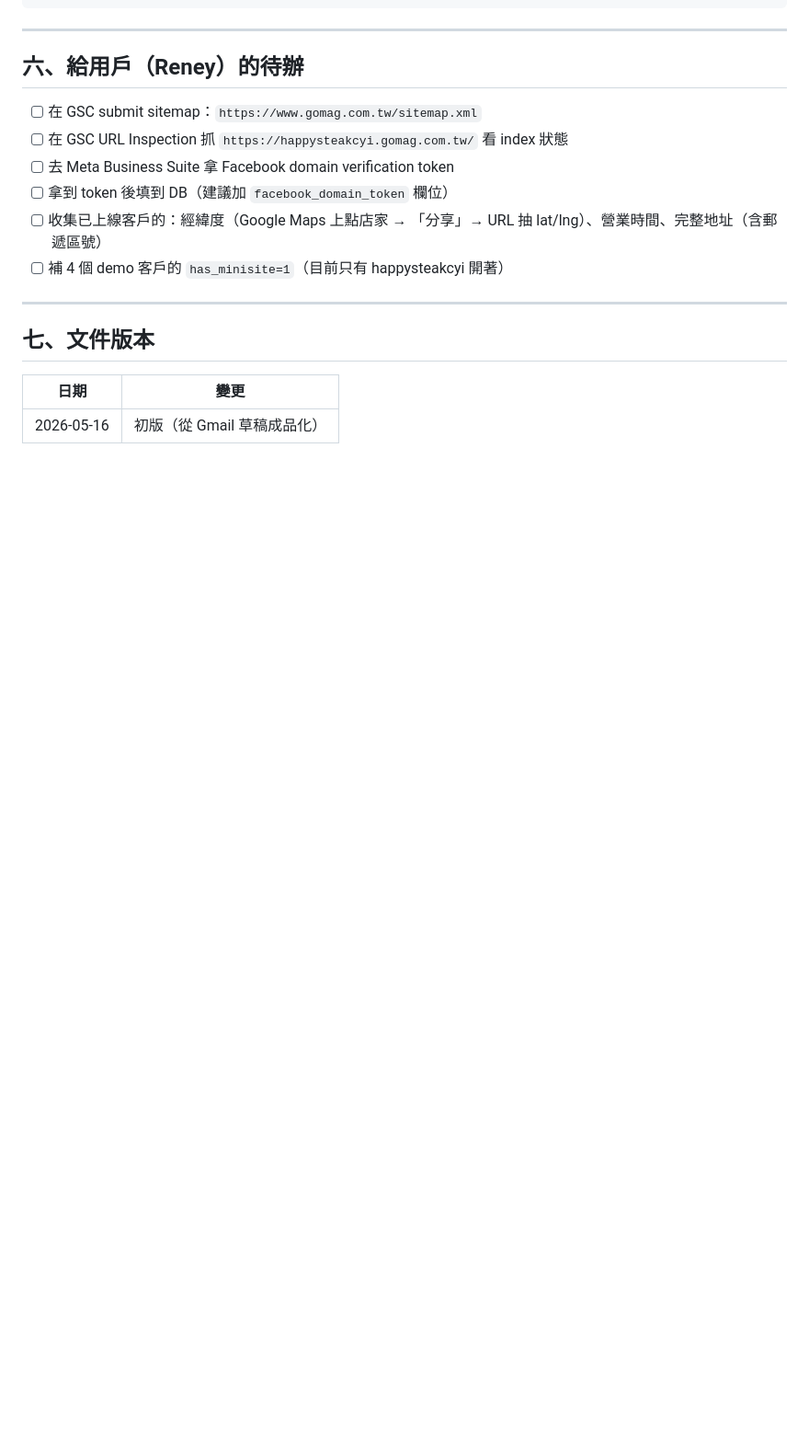
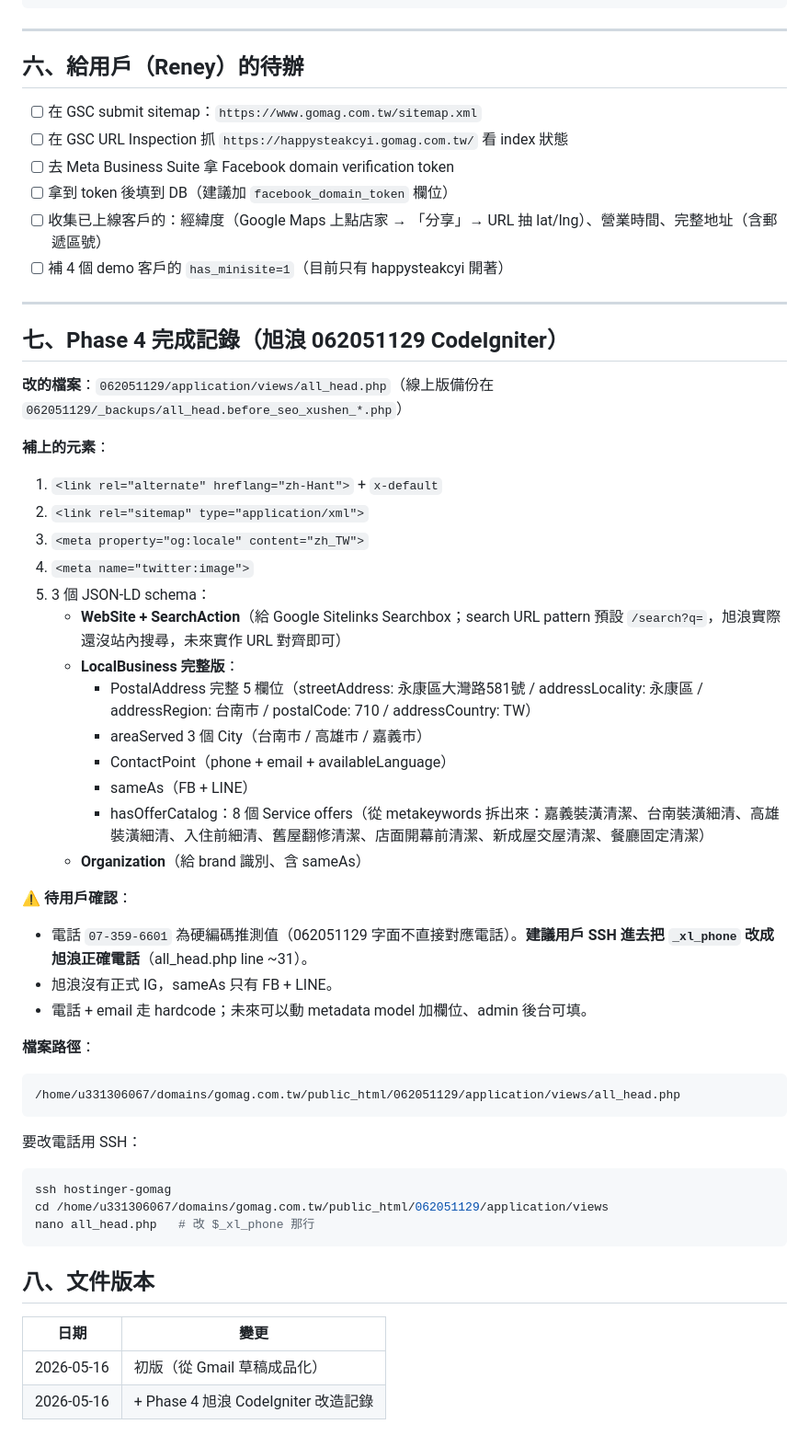
Before and after one commit to reneysung/gomag-miniweb, a Markdown page: docs/SEO_XUSEN_REFERENCE.md, the part around the change. Shown at 92% size. Rendered like a GitHub page; blank space fills up the shorter version.

Commit message:
docs(seo): Phase 4 旭浪 062051129 改造記錄補進 SEO_XUSEN_REFERENCE
實際改的檔案 062051129/application/views/all_head.php 不在 git 控管，
但改動內容、備份路徑、待辦事項（電話確認）寫進 SOP，下次需要回顧時
能找到所有細節。

Phase 4 改動：
  - hreflang zh-Hant + x-default
  - link rel sitemap
  - og:locale zh_TW + twitter:image
  - 3 個 JSON-LD：WebSite + SearchAction / LocalBusiness 完整 /
    Organization
  - LocalBusiness 細節：完整 PostalAddress 5 欄、3 個 areaServed
    City、ContactPoint、sameAs（FB + LINE）、hasOfferCatalog 8 service
    items（從 metakeywords 拆）
  - 線上版備份：062051129/_backups/all_head.before_seo_xushen_*.php

待 Reney 確認硬編碼的電話 07-359-6601 是否旭浪實際值。

Co-Authored-By: Claude Opus 4.7 (1M context) <noreply@anthropic.com>

````diff
--- a/docs/SEO_XUSEN_REFERENCE.md
+++ b/docs/SEO_XUSEN_REFERENCE.md
@@ -241,8 +241,45 @@ CTA：立即預約 / LINE 諮詢
 
 ---
 
-## 七、文件版本
+## 七、Phase 4 完成記錄（旭浪 062051129 CodeIgniter）
+
+**改的檔案**：`062051129/application/views/all_head.php`（線上版備份在 `062051129/_backups/all_head.before_seo_xushen_*.php`）
+
+**補上的元素**：
+1. `<link rel="alternate" hreflang="zh-Hant">` + `x-default`
+2. `<link rel="sitemap" type="application/xml">`
+3. `<meta property="og:locale" content="zh_TW">`
+4. `<meta name="twitter:image">`
+5. 3 個 JSON-LD schema：
+   - **WebSite + SearchAction**（給 Google Sitelinks Searchbox；search URL pattern 預設 `/search?q=`，旭浪實際還沒站內搜尋，未來實作 URL 對齊即可）
+   - **LocalBusiness 完整版**：
+     - PostalAddress 完整 5 欄位（streetAddress: 永康區大灣路581號 / addressLocality: 永康區 / addressRegion: 台南市 / postalCode: 710 / addressCountry: TW）
+     - areaServed 3 個 City（台南市 / 高雄市 / 嘉義市）
+     - ContactPoint（phone + email + availableLanguage）
+     - sameAs（FB + LINE）
+     - hasOfferCatalog：8 個 Service offers（從 metakeywords 拆出來：嘉義裝潢清潔、台南裝潢細清、高雄裝潢細清、入住前細清、舊屋翻修清潔、店面開幕前清潔、新成屋交屋清潔、餐廳固定清潔）
+   - **Organization**（給 brand 識別、含 sameAs）
+
+**⚠️ 待用戶確認**：
+- 電話 `07-359-6601` 為硬編碼推測值（062051129 字面不直接對應電話）。**建議用戶 SSH 進去把 `_xl_phone` 改成旭浪正確電話**（all_head.php line ~31）。
+- 旭浪沒有正式 IG，sameAs 只有 FB + LINE。
+- 電話 + email 走 hardcode；未來可以動 metadata model 加欄位、admin 後台可填。
+
+**檔案路徑**：
+```
+/home/u331306067/domains/gomag.com.tw/public_html/062051129/application/views/all_head.php
+```
+
+要改電話用 SSH：
+```bash
+ssh hostinger-gomag
+cd /home/u331306067/domains/gomag.com.tw/public_html/062051129/application/views
+nano all_head.php   # 改 $_xl_phone 那行
+```
+
+## 八、文件版本
 
 | 日期 | 變更 |
 |---|---|
 | 2026-05-16 | 初版（從 Gmail 草稿成品化）|
+| 2026-05-16 | + Phase 4 旭浪 CodeIgniter 改造記錄 |
````
